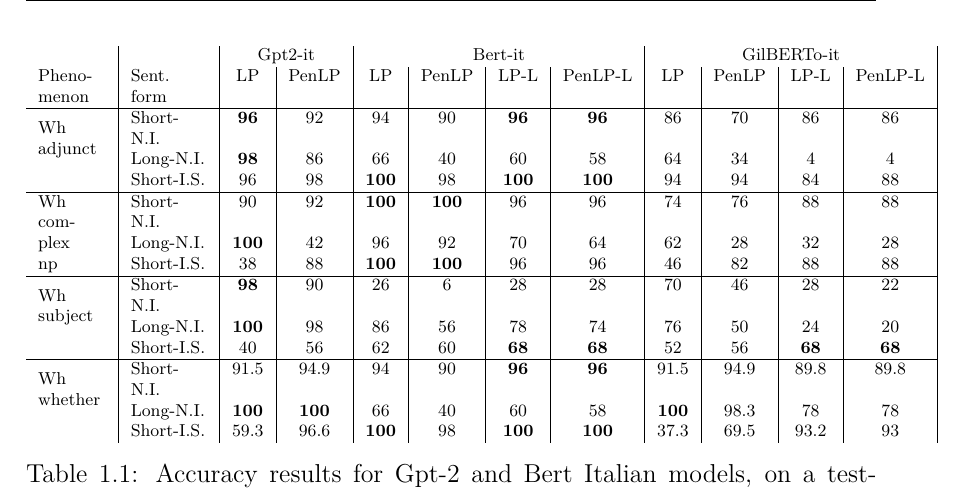
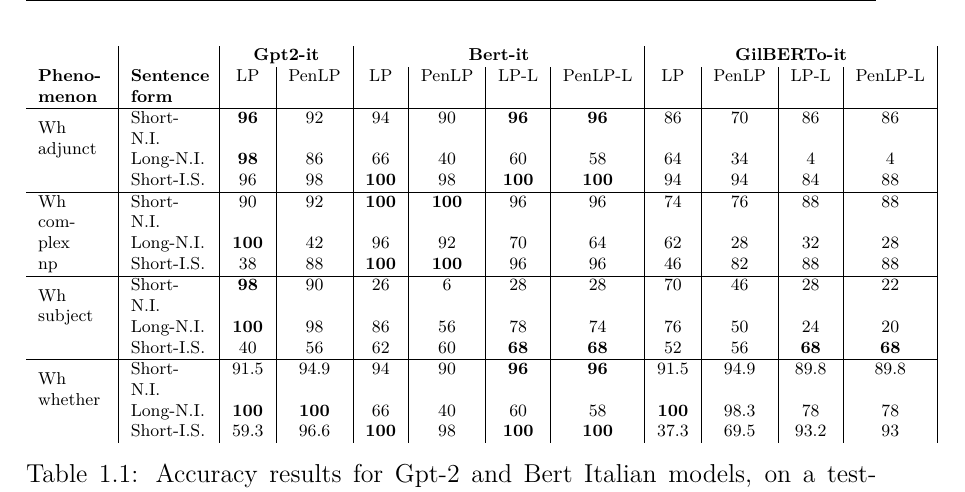
Before and after one commit to ml-utils/MasterThesis, a LaTeX document (main.tex, which reads chapters/Chapter1.tex): part of page 10 of 17, cut so that both start at the same text. Compiled offline with pdfLaTeX.

Commit message:
table formatting: bold headings

```diff
--- a/chapters/Chapter1.tex
+++ b/chapters/Chapter1.tex
@@ -22,8 +22,8 @@
 \begin{table} \scriptsize
 	\begin{center}
 		\begin{tabular}{p{0.08\linewidth}|p{0.09\linewidth}|c|c|c|c|c|c|c|c|c|c|}
-			  &  & \multicolumn{2}{c|}{Gpt2-it} & \multicolumn{4}{c|}{Bert-it}  & \multicolumn{4}{c|}{GilBERTo-it} \\
-			 Pheno-menon & Sent. form & LP & PenLP & LP & PenLP & LP-L & PenLP-L & LP & PenLP & LP-L & PenLP-L \\
+			  &  & \multicolumn{2}{c|}{\textbf{Gpt2-it}} & \multicolumn{4}{c|}{\textbf{Bert-it}}  & \multicolumn{4}{c|}{\textbf{GilBERTo-it}} \\
+			 \textbf{Pheno-menon} & \textbf{Sentence form} & LP & PenLP & LP & PenLP & LP-L & PenLP-L & LP & PenLP & LP-L & PenLP-L \\
 			\hline
 			\multirow{3}{0.8cm}{Wh adjunct}  & Short-N.I. & \textbf{96} & 92 & 94 & 90 & \textbf{96} & \textbf{96} & 86 & 70 & 86 & 86 \\
 				%	\cline{2-12}
```
